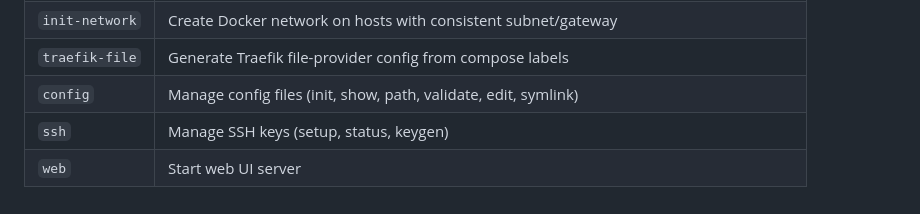
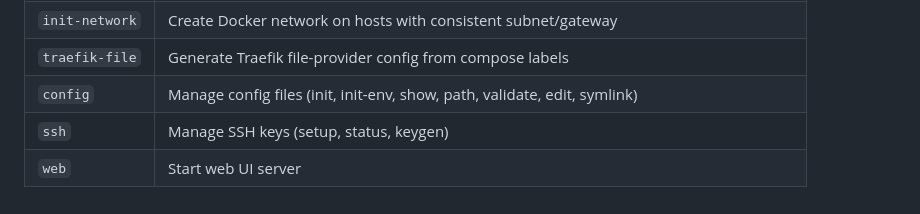
Before and after one commit to basnijholt/compose-farm, a Markdown page: CLAUDE.md, the part around the change. GitHub-like rendering.

Commit message:
docs: Add init-env to CLAUDE.md commands reference

```diff
--- a/CLAUDE.md
+++ b/CLAUDE.md
@@ -144,6 +144,6 @@ CLI available as `cf` or `compose-farm`.
 | `check` | Validate config, traefik labels, mounts, networks; show host compatibility |
 | `init-network` | Create Docker network on hosts with consistent subnet/gateway |
 | `traefik-file` | Generate Traefik file-provider config from compose labels |
-| `config` | Manage config files (init, show, path, validate, edit, symlink) |
+| `config` | Manage config files (init, init-env, show, path, validate, edit, symlink) |
 | `ssh`   | Manage SSH keys (setup, status, keygen) |
 | `web`   | Start web UI server |
```
